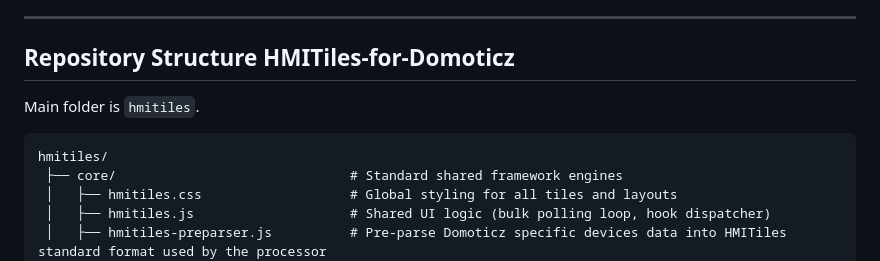
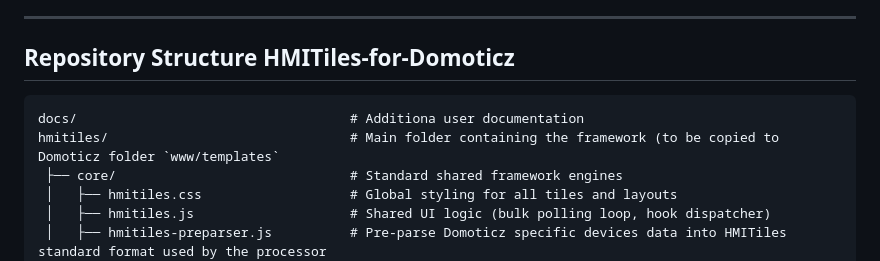
Before and after one commit to rwbl/hmitiles-for-domoticz, a Markdown page: README.md, the part around one of its changes. GitHub-like rendering.

````diff
--- a/README.md
+++ b/README.md
@@ -78,9 +78,9 @@ Selecting any blueprint directory on GitHub will automatically render its locali
 ---
 
 ## Repository Structure HMITiles-for-Domoticz
-Main folder is `hmitiles`.
 ```
-hmitiles/
+docs/                                   # Additiona user documentation
+hmitiles/                               # Main folder containing the framework (to be copied to Domoticz folder `www/templates`
  ├── core/                           	# Standard shared framework engines
  │   ├── hmitiles.css                	# Global styling for all tiles and layouts
  │   ├── hmitiles.js                 	# Shared UI logic (bulk polling loop, hook dispatcher)
````
Also changed, not shown: other parts of README.md (+3 -3 lines).
